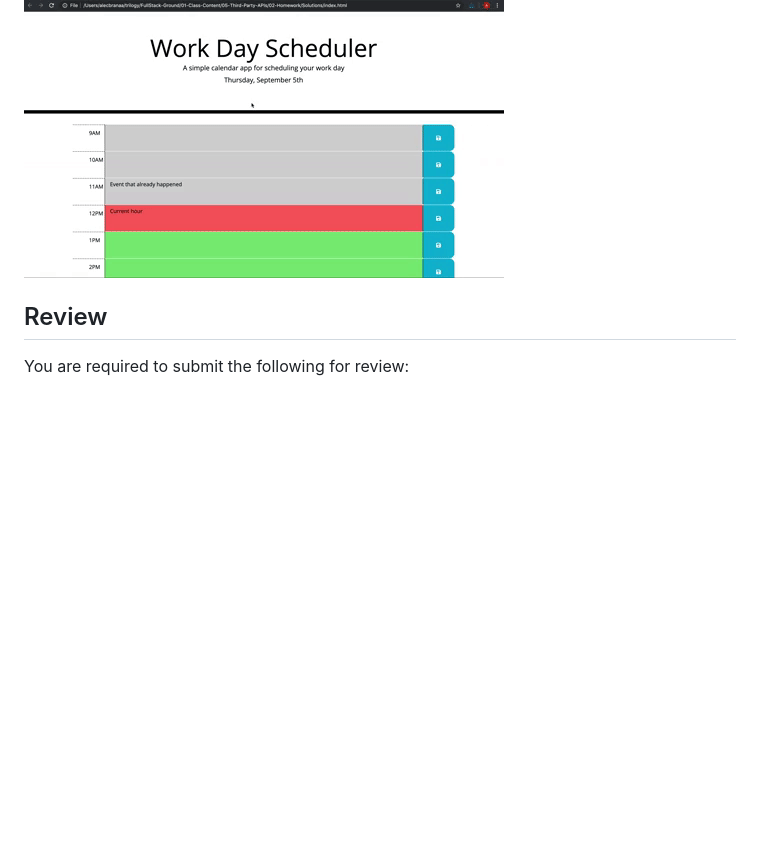
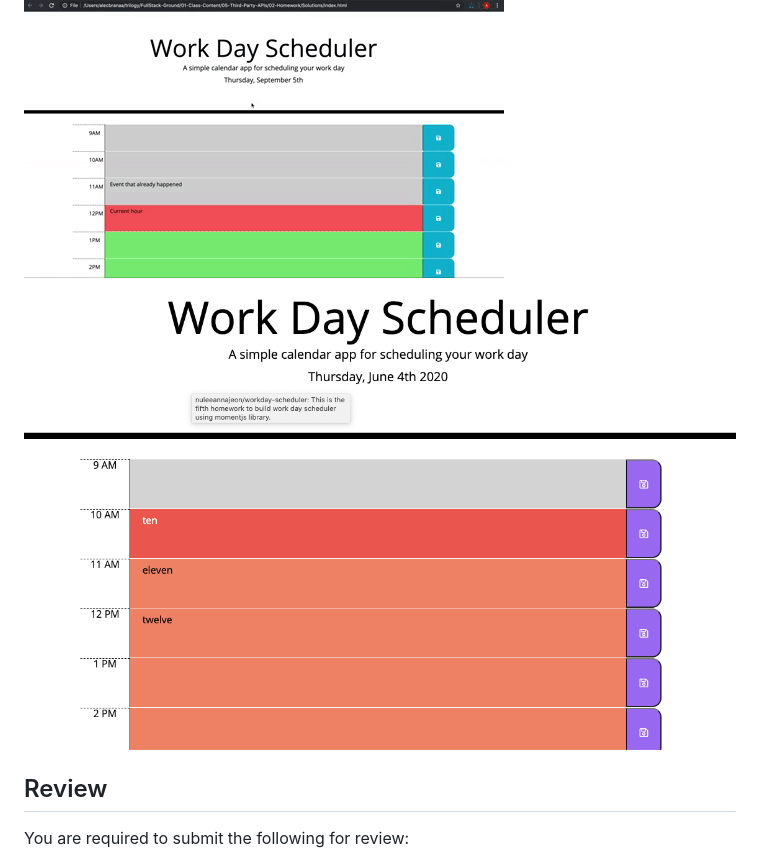
Before and after one commit to nuleeannajeon/workday-scheduler, a Markdown page: README.md, the part around the change. Rendered like a GitHub page; pictures changed too: Assets/work-day-scheduler.png (added); blank space fills up the shorter version.

Commit message:
added screenshot to readme

```diff
--- a/README.md
+++ b/README.md
@@ -36,6 +36,7 @@ THEN the saved events persist
 The following animation demonstrates the application functionality:
 
 ![day planner demo](./Assets/05-third-party-apis-homework-demo.gif)
+![day planner demo](./Assets/work-day-scheduler.png)
 
 ## Review
 
```
Also changed, not shown: 1 other file.
